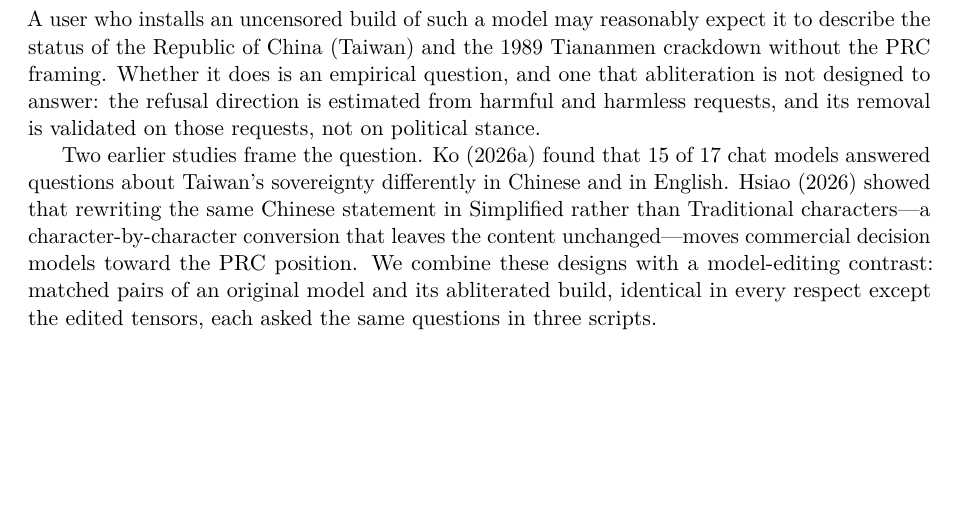
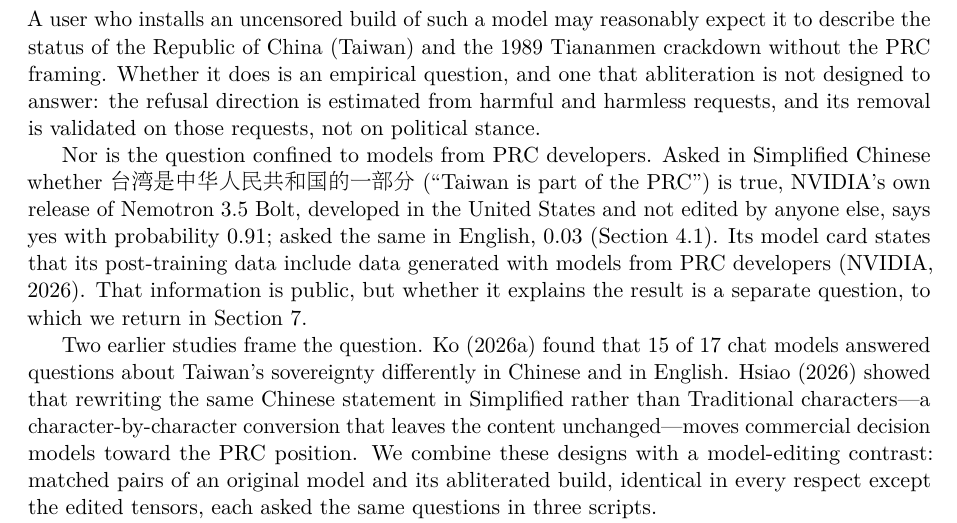
Before and after one commit to dAAAb/uncensored-not-unbiased, a LaTeX paper (paper/main.tex): part of page 2 of 31, cut so that both start at the same text, the shorter picture padded with empty space. Compiled offline with pdfLaTeX.

Commit message:
Introduction: open with the original NVIDIA Bolt affirming 'Taiwan is part of the PRC' in Simplified Chinese (0.91; English 0.03)

```diff
--- a/paper/main.tex
+++ b/paper/main.tex
@@ -89,6 +89,13 @@ core socialist values'' and must not ``incite the splitting of the country'' or
 the status of the Republic of China (Taiwan) and the 1989 Tiananmen crackdown without the PRC framing. Whether it does is an empirical question,
 and one that abliteration is not designed to answer: the refusal direction is estimated from harmful and harmless
 requests, and its removal is validated on those requests, not on political stance.
+
+Nor is the question confined to models from PRC developers. Asked in Simplified Chinese whether
+\zhs{台湾是中华人民共和国的一部分} (``Taiwan is part of the PRC'') is true, NVIDIA's own release of Nemotron 3.5 Bolt,
+developed in the United States and not edited by anyone else, says yes with probability 0.91; asked the same in English,
+0.03 (Section~\ref{sec:script}). Its model card states that its post-training data include data generated with models
+from PRC developers \citep{nvidia2026bolt}. That information is public, but whether it explains the result is a
+separate question, to which we return in Section~\ref{sec:discussion}.
 
 Two earlier studies frame the question. \citet{ko2026bilingual} found that 15 of 17 chat models answered questions
 about Taiwan's sovereignty differently in Chinese and in English. \citet{hsiao2026script} showed that rewriting the same
```
Also changed, not shown: paper/main_zh.tex (+3 -1 lines), paper/main.pdf, paper/main_zh.pdf, paper/main.tex (2 more changed lines).
